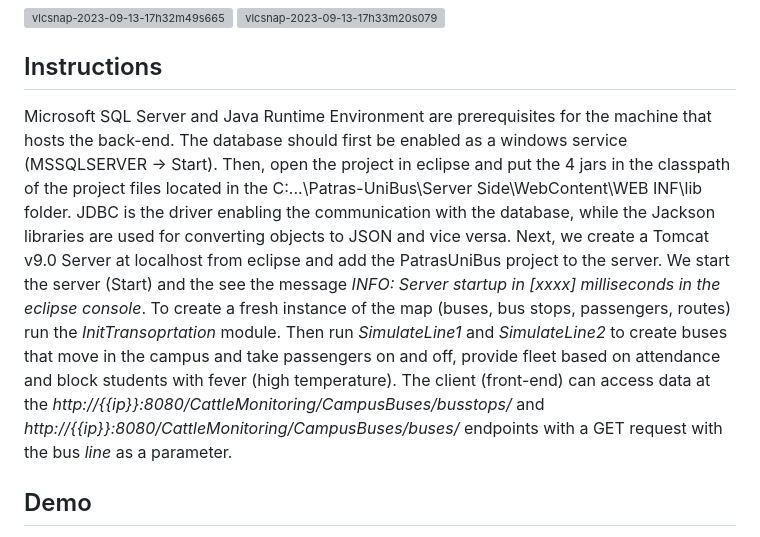
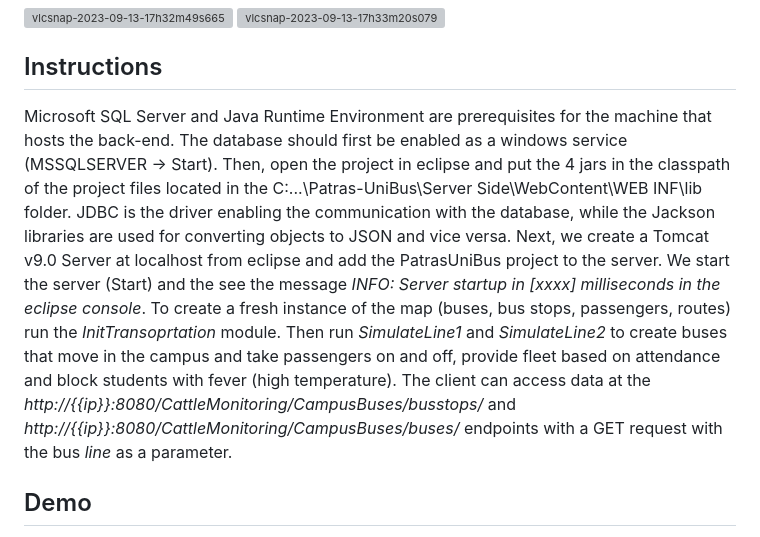
Before and after one commit to ThomasPappas00/Patras-Uni-Bus, a Markdown page: README.md, the part around the change. Drawn GitHub-style; grey boxes are pictures that could not be loaded.

```diff
--- a/README.md
+++ b/README.md
@@ -12,7 +12,7 @@ The system uses 7 cyber bus stops and 2 travel lines inside the campus of the Un
 ![vlcsnap-2023-09-13-17h33m20s079](https://github.com/ThomasPappas00/Patras-Uni-Bus/assets/75483971/6299cbe1-0f05-4dc6-af97-62ab7c77e932)
 
 ## Instructions
-Microsoft SQL Server and Java Runtime Environment are prerequisites for the machine that hosts the back-end. The database should first be enabled as a windows service (MSSQLSERVER → Start). Then, open the project in eclipse and put the 4 jars in the classpath of the project files located in the C:...\Patras-UniBus\Server Side\WebContent\WEB INF\lib folder. JDBC is the driver enabling the communication with the database, while the Jackson libraries are used for converting objects to JSON and vice versa. Next, we create a Tomcat v9.0 Server at localhost from eclipse and add the PatrasUniBus project to the server. We start the server (Start) and the see the message _INFO: Server startup in [xxxx] milliseconds in the eclipse console_. To create a fresh instance of the map (buses, bus stops, passengers, routes) run the _InitTransoprtation_ module. Then run _SimulateLine1_ and _SimulateLine2_ to create buses that move in the campus and take passengers on and off, provide fleet based on attendance and block students with fever (high temperature). The client (front-end) can access data at the _http://{{ip}}:8080/CattleMonitoring/CampusBuses/busstops/_ and _http://{{ip}}:8080/CattleMonitoring/CampusBuses/buses/_ endpoints with a GET request with the bus _line_ as a parameter.
+Microsoft SQL Server and Java Runtime Environment are prerequisites for the machine that hosts the back-end. The database should first be enabled as a windows service (MSSQLSERVER → Start). Then, open the project in eclipse and put the 4 jars in the classpath of the project files located in the C:...\Patras-UniBus\Server Side\WebContent\WEB INF\lib folder. JDBC is the driver enabling the communication with the database, while the Jackson libraries are used for converting objects to JSON and vice versa. Next, we create a Tomcat v9.0 Server at localhost from eclipse and add the PatrasUniBus project to the server. We start the server (Start) and the see the message _INFO: Server startup in [xxxx] milliseconds in the eclipse console_. To create a fresh instance of the map (buses, bus stops, passengers, routes) run the _InitTransoprtation_ module. Then run _SimulateLine1_ and _SimulateLine2_ to create buses that move in the campus and take passengers on and off, provide fleet based on attendance and block students with fever (high temperature). The client can access data at the _http://{{ip}}:8080/CattleMonitoring/CampusBuses/busstops/_ and _http://{{ip}}:8080/CattleMonitoring/CampusBuses/buses/_ endpoints with a GET request with the bus _line_ as a parameter.
 
 ## Demo
 https://github.com/ThomasPappas00/Patras-Uni-Bus/assets/75483971/d135a43a-016f-4071-a7ae-d4d3cb22fa86
```
